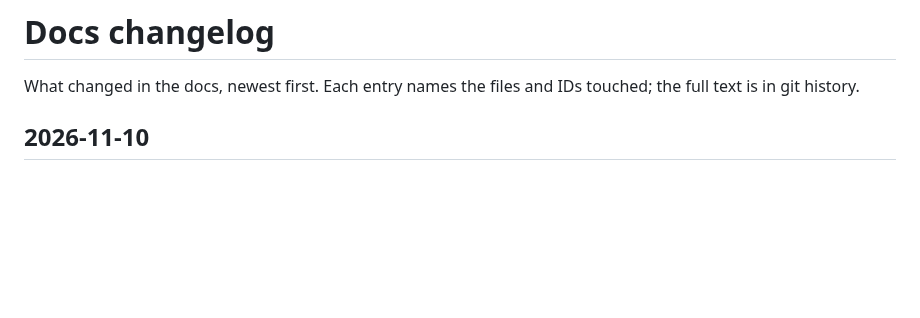
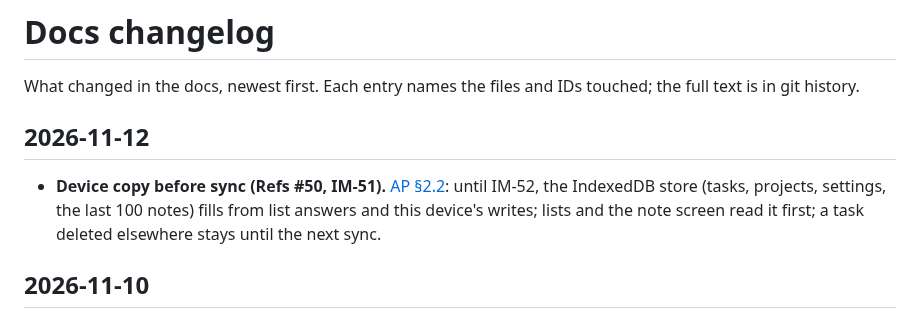
Before and after one commit to 02bbits/Agendal, a Markdown page: docs/CHANGELOG.md, the part around the change. Rendered like a GitHub page; blank space fills up the shorter version.

Commit message:
docs: device copy fills from API answers until sync
Refs #50

```diff
--- a/docs/CHANGELOG.md
+++ b/docs/CHANGELOG.md
@@ -1,6 +1,10 @@
 # Docs changelog
 
 What changed in the docs, newest first. Each entry names the files and IDs touched; the full text is in git history.
+
+## 2026-11-12
+
+- **Device copy before sync (Refs #50, IM-51).** [AP §2.2](03-modules/AP-app-platform.md#22-offline-and-sync-ap-2-nf-6): until IM-52, the IndexedDB store (tasks, projects, settings, the last 100 notes) fills from list answers and this device's writes; lists and the note screen read it first; a task deleted elsewhere stays until the next sync.
 
 ## 2026-11-10
 
```
Also changed, not shown: docs/03-modules/AP-app-platform.md (+1 -0 lines).
